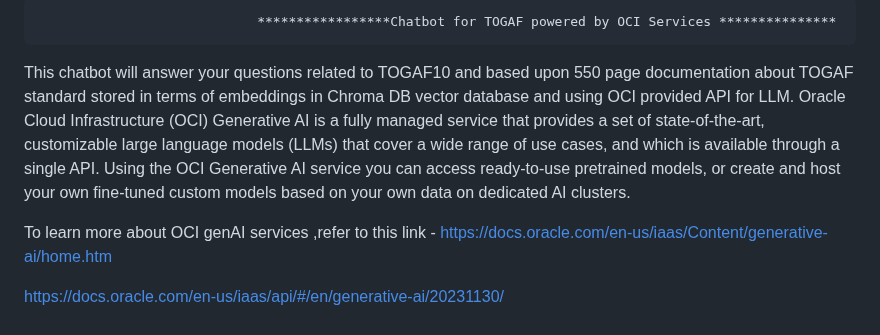
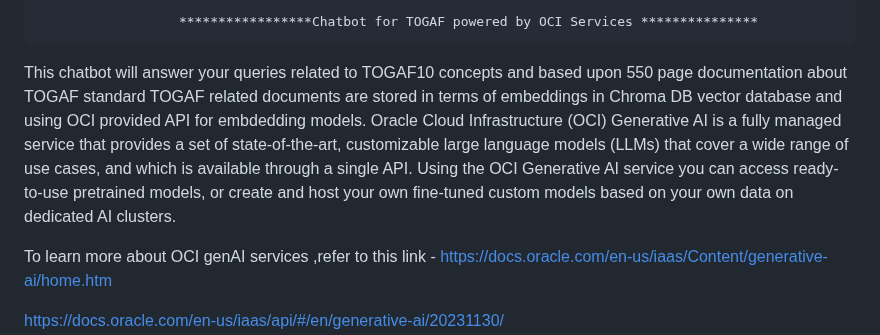
Before and after one commit to rajeshranjan66/OCI_GenAI_Chatbot_Excercise, a Markdown page: README.md, the part around the change. Drawn GitHub-style.

```diff
--- a/README.md
+++ b/README.md
@@ -1,6 +1,12 @@
-                                *****************Chatbot for TOGAF powered by OCI Services ***************
-This chatbot will answer your questions related to TOGAF10 and based upon 550 page documentation about TOGAF standard stored in terms of embeddings in Chroma DB vector database and using OCI provided API for LLM.
-Oracle Cloud Infrastructure (OCI) Generative AI is a fully managed service that provides a set of state-of-the-art, customizable large language models (LLMs) that cover a wide range of use cases, and which is available through a single API. Using the OCI Generative AI service you can access ready-to-use pretrained models, or create and host your own fine-tuned custom models based on your own data on dedicated AI clusters.
+                      *****************Chatbot for TOGAF powered by OCI Services ***************
+
+This chatbot will answer your queries related to TOGAF10 concepts and based upon 550 page documentation about TOGAF standard
+TOGAF related documents are stored in terms of embeddings in Chroma DB vector database and using OCI provided API for embdedding models.
+Oracle Cloud Infrastructure (OCI) Generative AI is a fully managed service that provides a set of state-of-the-art,
+customizable large language models (LLMs) that cover a wide range of use cases, and which is available through a single API.
+Using the OCI Generative AI service you can access ready-to-use pretrained models, or
+create and host your own fine-tuned custom models based on your own data on dedicated AI clusters.
+
 
 To learn more about OCI genAI services ,refer to this link -
 https://docs.oracle.com/en-us/iaas/Content/generative-ai/home.htm
```
